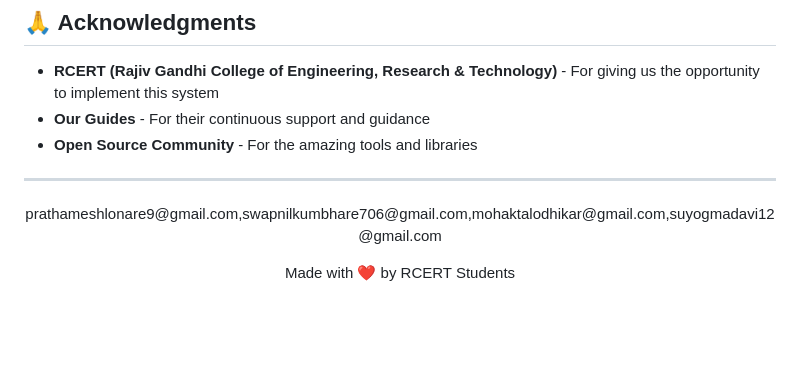
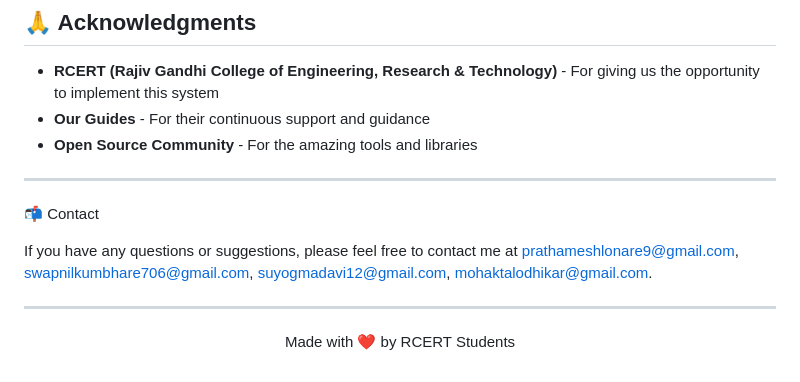
Before and after one commit to prathameshlonare/Online-voting-system, a Markdown page: README.md, the part around the change. Drawn GitHub-style; blank space fills up the shorter version.

Commit message:
Update README with contact information
Added contact information for questions and suggestions.

```diff
--- a/README.md
+++ b/README.md
@@ -239,9 +239,13 @@ This project is available for educational purposes and as a portfolio demonstrat
 - **Open Source Community** - For the amazing tools and libraries
 
 ---
-<p align="center">
-  prathameshlonare9@gmail.com,swapnilkumbhare706@gmail.com,mohaktalodhikar@gmail.com,suyogmadavi12@gmail.com
-</p>
+
+📬 Contact
+
+If you have any questions or suggestions, please feel free to contact me at prathameshlonare9@gmail.com, swapnilkumbhare706@gmail.com, suyogmadavi12@gmail.com, mohaktalodhikar@gmail.com.
+
+---
+
 <p align="center">
   Made with ❤️ by RCERT Students
 </p>
```
